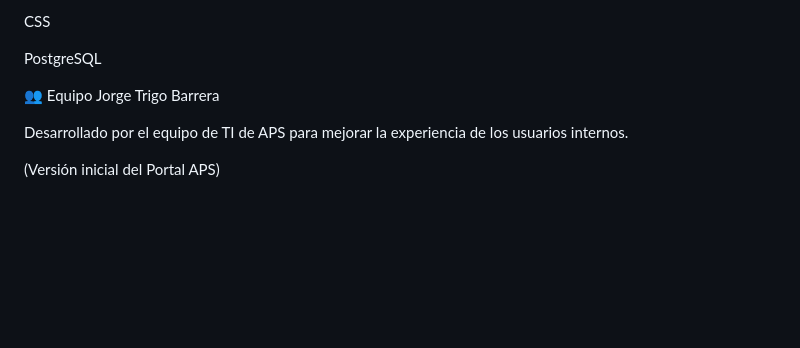
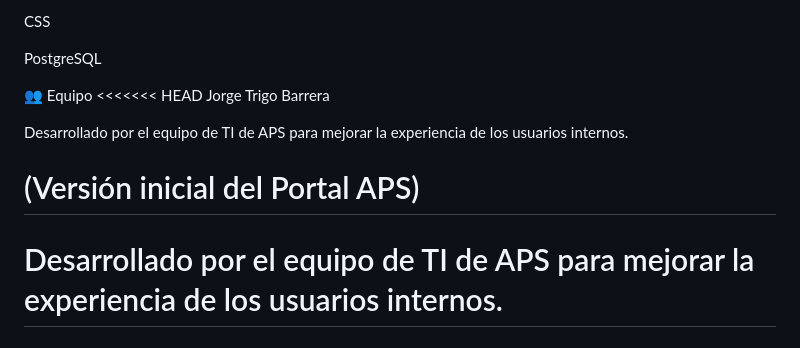
Before and after one commit to Repo-APS-Vallenar/portal_aps, a Markdown page: README.md, the part around the change printed below. Rendered like a GitHub page; blank space fills up the shorter version.

Commit message:
Segunda prueba de readme con las branch

```diff
--- a/README.md
+++ b/README.md
@@ -145,8 +144,13 @@ CSS
 PostgreSQL
 
 👥 Equipo
+<<<<<<< HEAD
 Jorge Trigo Barrera
 
 Desarrollado por el equipo de TI de APS para mejorar la experiencia de los usuarios internos.
 
 (Versión inicial del Portal APS)
+=======
+
+Desarrollado por el equipo de TI de APS para mejorar la experiencia de los usuarios internos.
+=======
```
Also changed, not shown: other parts of README.md (+0 -1 lines).
